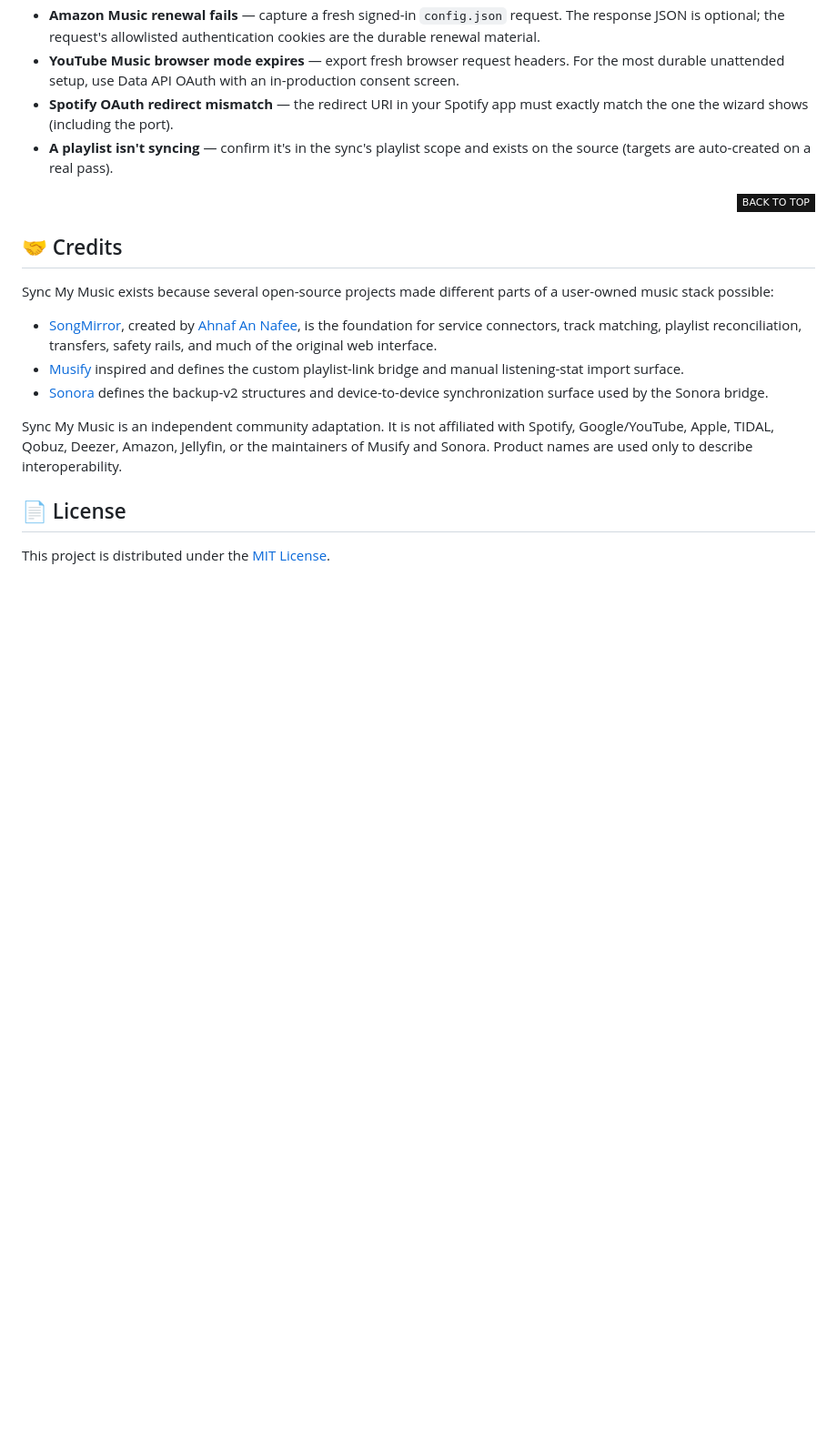
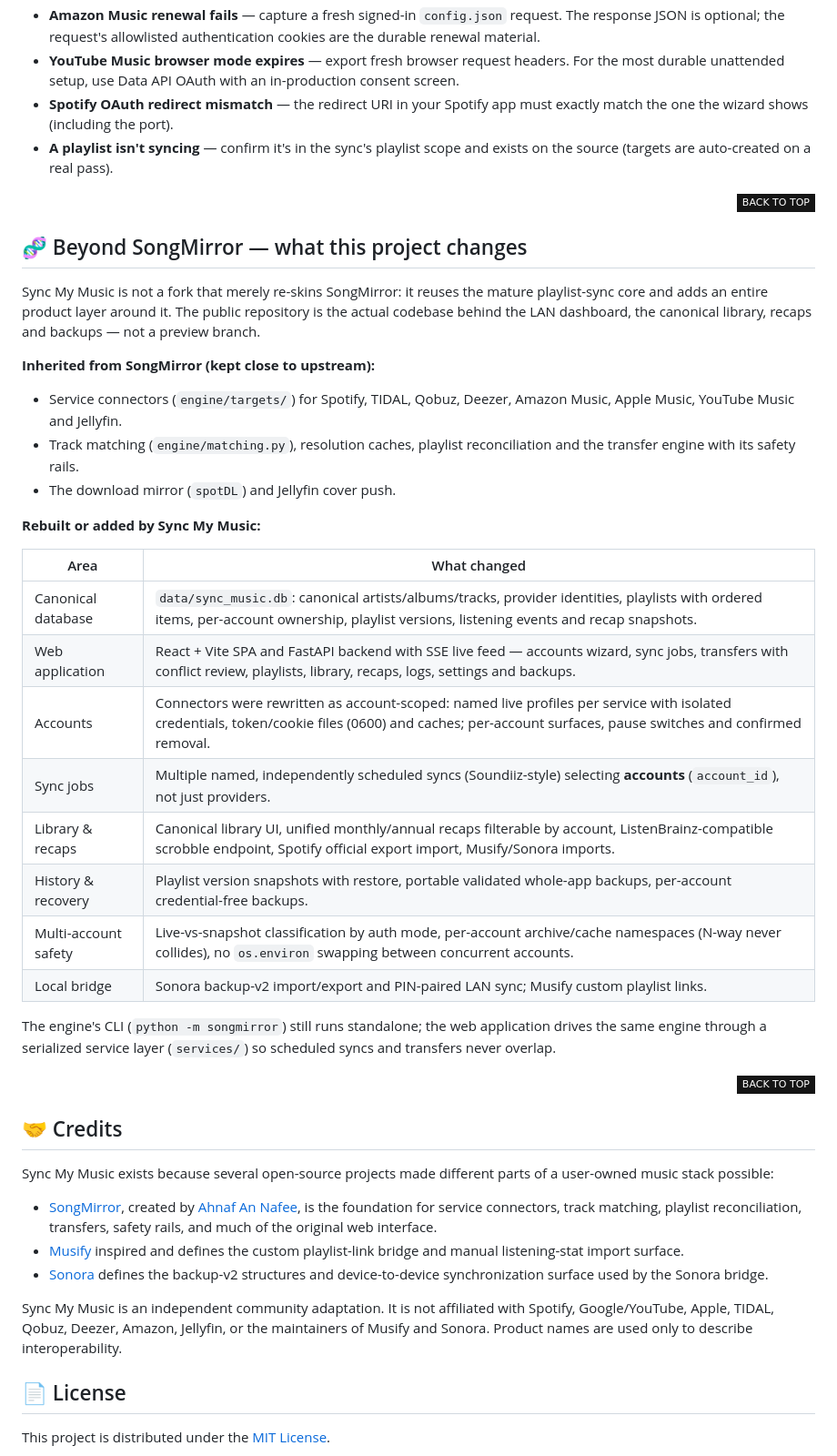
Before and after one commit to elias001011/sync-my-music, a Markdown page: README.md, the part around the change. Shown at 91% size. GitHub-like rendering; badges without logos; blank space fills up the shorter version.

```diff
--- a/README.md
+++ b/README.md
@@ -616,6 +616,44 @@ docs/           # architecture and synchronization semantics
 
 </div>
 
+## 🧬 Beyond SongMirror — what this project changes
+
+Sync My Music is not a fork that merely re-skins SongMirror: it reuses the
+mature playlist-sync core and adds an entire product layer around it. The
+public repository is the actual codebase behind the LAN dashboard, the
+canonical library, recaps and backups — not a preview branch.
+
+**Inherited from SongMirror (kept close to upstream):**
+
+- Service connectors (`engine/targets/`) for Spotify, TIDAL, Qobuz, Deezer,
+  Amazon Music, Apple Music, YouTube Music and Jellyfin.
+- Track matching (`engine/matching.py`), resolution caches, playlist
+  reconciliation and the transfer engine with its safety rails.
+- The download mirror (`spotDL`) and Jellyfin cover push.
+
+**Rebuilt or added by Sync My Music:**
+
+| Area | What changed |
+| --- | --- |
+| Canonical database | `data/sync_music.db`: canonical artists/albums/tracks, provider identities, playlists with ordered items, per-account ownership, playlist versions, listening events and recap snapshots. |
+| Web application | React + Vite SPA and FastAPI backend with SSE live feed — accounts wizard, sync jobs, transfers with conflict review, playlists, library, recaps, logs, settings and backups. |
+| Accounts | Connectors were rewritten as account-scoped: named live profiles per service with isolated credentials, token/cookie files (0600) and caches; per-account surfaces, pause switches and confirmed removal. |
+| Sync jobs | Multiple named, independently scheduled syncs (Soundiiz-style) selecting **accounts** (`account_id`), not just providers. |
+| Library & recaps | Canonical library UI, unified monthly/annual recaps filterable by account, ListenBrainz-compatible scrobble endpoint, Spotify official export import, Musify/Sonora imports. |
+| History & recovery | Playlist version snapshots with restore, portable validated whole-app backups, per-account credential-free backups. |
+| Multi-account safety | Live-vs-snapshot classification by auth mode, per-account archive/cache namespaces (N-way never collides), no `os.environ` swapping between concurrent accounts. |
+| Local bridge | Sonora backup-v2 import/export and PIN-paired LAN sync; Musify custom playlist links. |
+
+The engine's CLI (`python -m songmirror`) still runs standalone; the web
+application drives the same engine through a serialized service layer
+(`services/`) so scheduled syncs and transfers never overlap.
+
+<div align="right">
+
+[![][back-to-top]](#readme-top)
+
+</div>
+
 ## 🤝 Credits
 
 Sync My Music exists because several open-source projects made different parts
```
Also changed, not shown: README.pt-BR.md (+32 -0 lines), docs/architecture.md (+10 -0 lines).
